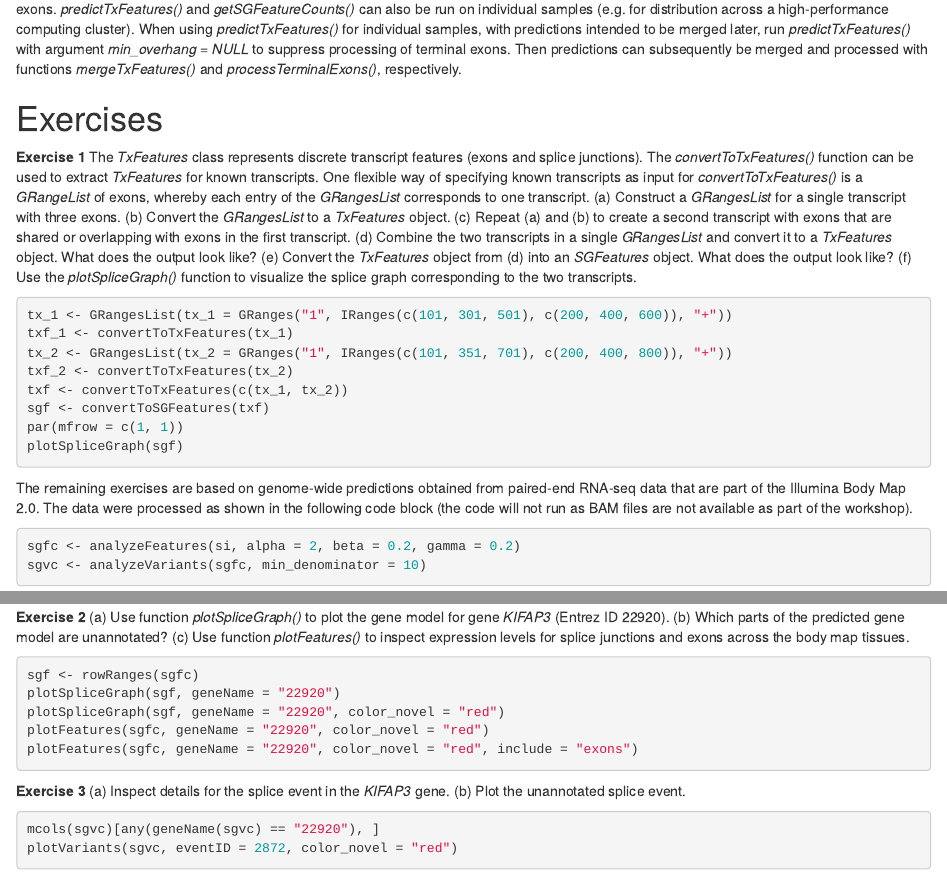
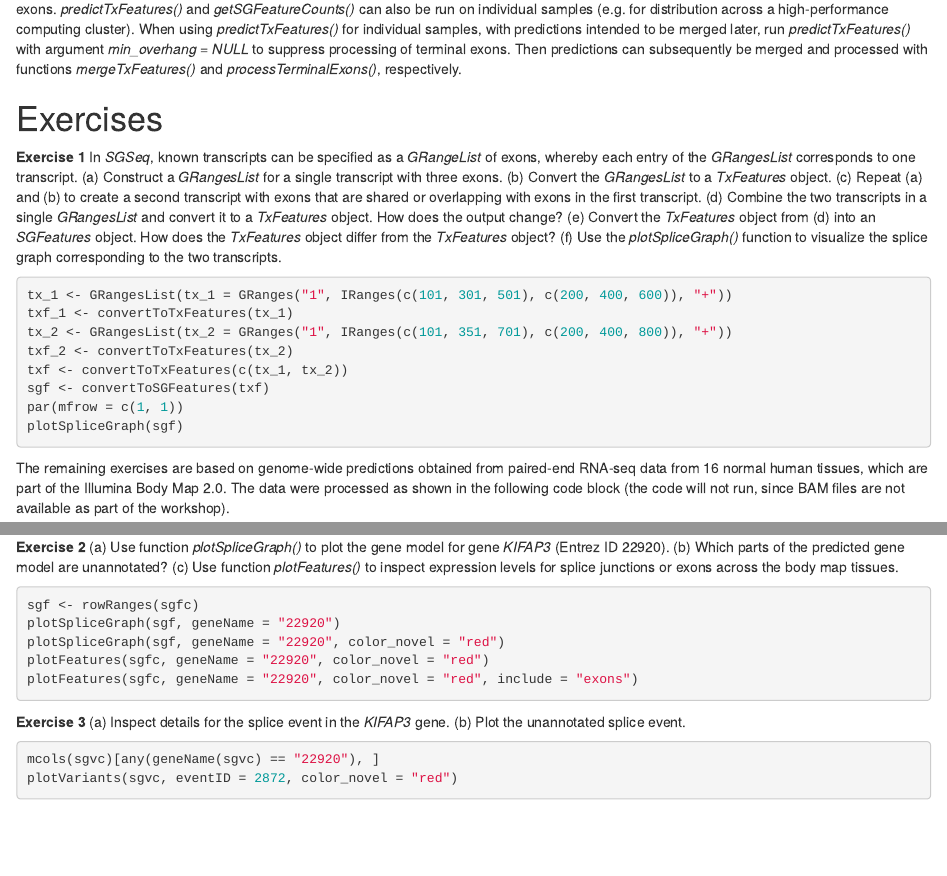
Before and after one commit to alenzhao/SGSeqBioC2016, an R Markdown document (vignettes/SGSeqBioC2016.Rmd): the page in a window 1100 px wide, from 9060 px down, and a second part further down, joined at a grey line. Rendered offline with R 4.5, knitr and Pandoc, with nearby package versions; drawn as R Markdown's standard HTML page in place of the format the file asks for; some code elsewhere in the file could not run offline; common packages that the code uses without loading them are loaded.

Commit message:
final version

````diff
--- a/vignettes/SGSeqBioC2016.Rmd
+++ b/vignettes/SGSeqBioC2016.Rmd
@@ -300,7 +300,7 @@ sgvc <- getSGVariantCounts(sgv, sgfc)
 
 # Exercises
 
-**Exercise 1** The *TxFeatures* class represents discrete transcript features (exons and splice junctions). The *convertToTxFeatures()* function can be used to extract *TxFeatures* for known transcripts. One flexible way of specifying known transcripts as input for *convertToTxFeatures()* is a *GRangeList* of exons, whereby each entry of the *GRangesList* corresponds to one transcript. (a) Construct a *GRangesList* for a single transcript with three exons. (b) Convert the *GRangesList* to a *TxFeatures* object. (c) Repeat (a) and (b) to create a second transcript with exons that are shared or overlapping with exons in the first transcript. (d) Combine the two transcripts in a single *GRangesList* and convert it to a *TxFeatures* object. What does the output look like? (e) Convert the *TxFeatures* object from (d) into an *SGFeatures* object. What does the output look like? (f) Use the *plotSpliceGraph()* function to visualize the splice graph corresponding to the two transcripts.
+**Exercise 1** In *SGSeq*, known transcripts can be specified as a *GRangeList* of exons, whereby each entry of the *GRangesList* corresponds to one transcript. (a) Construct a *GRangesList* for a single transcript with three exons. (b) Convert the *GRangesList* to a *TxFeatures* object. (c) Repeat (a) and (b) to create a second transcript with exons that are shared or overlapping with exons in the first transcript. (d) Combine the two transcripts in a single *GRangesList* and convert it to a *TxFeatures* object. How does the output change? (e) Convert the *TxFeatures* object from (d) into an *SGFeatures* object. How does the *TxFeatures* object differ from the *TxFeatures* object? (f) Use the *plotSpliceGraph()* function to visualize the splice graph corresponding to the two transcripts.
 
 ```{r, eval = FALSE}
 tx_1 <- GRangesList(tx_1 = GRanges("1", IRanges(c(101, 301, 501), c(200, 400, 600)), "+"))
@@ -313,7 +313,7 @@ par(mfrow = c(1, 1))
 plotSpliceGraph(sgf)
 ```
 
-The remaining exercises are based on genome-wide predictions obtained from paired-end RNA-seq data that are part of the Illumina Body Map 2.0. The data were processed as shown in the following code block (the code will not run as BAM files are not available as part of the workshop).
+The remaining exercises are based on genome-wide predictions obtained from paired-end RNA-seq data from 16 normal human tissues, which are part of the Illumina Body Map 2.0. The data were processed as shown in the following code block (the code will not run, since BAM files are not available as part of the workshop).
 
 ```{r, eval = FALSE}
 sgfc <- analyzeFeatures(si, alpha = 2, beta = 0.2, gamma = 0.2)
@@ -329,7 +329,7 @@ seqlevelsStyle(txdb) <- "NCBI"
 txdb <- keepSeqlevels(txdb, c(1:22, "X", "Y"))
 ```
 
-**Exercise 2** (a) Use function *plotSpliceGraph()* to plot the gene model for gene *KIFAP3* (Entrez ID 22920). (b) Which parts of the predicted gene model are unannotated? (c) Use function *plotFeatures()* to inspect expression levels for splice junctions and exons across the body map tissues.
+**Exercise 2** (a) Use function *plotSpliceGraph()* to plot the gene model for gene *KIFAP3* (Entrez ID 22920). (b) Which parts of the predicted gene model are unannotated? (c) Use function *plotFeatures()* to inspect expression levels for splice junctions or exons across the body map tissues.
 
 ```{r, eval = FALSE}
 sgf <- rowRanges(sgfc)
````
Also changed, not shown: vignettes/SGSeqBioC2016.Rmd (12 more changed lines), 1 other file.
